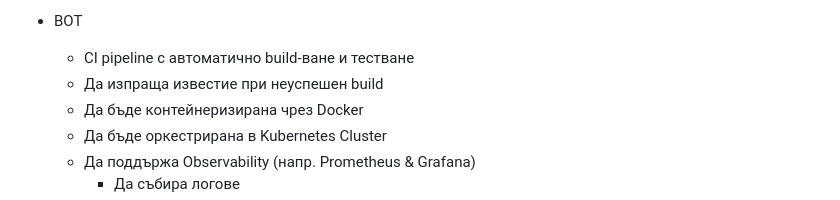
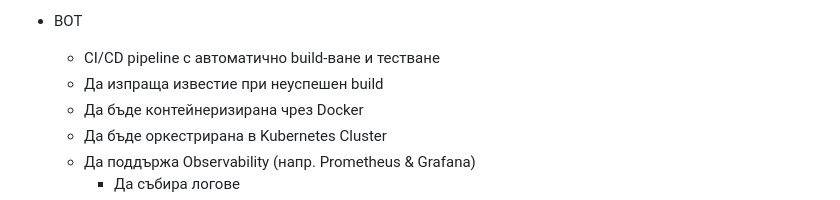
Before and after one commit to TUES-2026-PBL-11-klas/Root-Square-Ecolator, a Markdown page: README.md, the part around the change. Rendered like a GitHub page.

Commit message:
minor change from ci to ci/cd

```diff
--- a/README.md
+++ b/README.md
@@ -61,7 +61,7 @@
   - Да поддържа lazy / eager loading
 
 - ВОТ
-  - CI pipeline с автоматично build-ване и тестване
+  - CI/CD pipeline с автоматично build-ване и тестване
   - Да изпраща известие при неуспешен build
   - Да бъде контейнеризирана чрез Docker
   - Да бъде оркестрирана в Kubernetes Cluster
```
